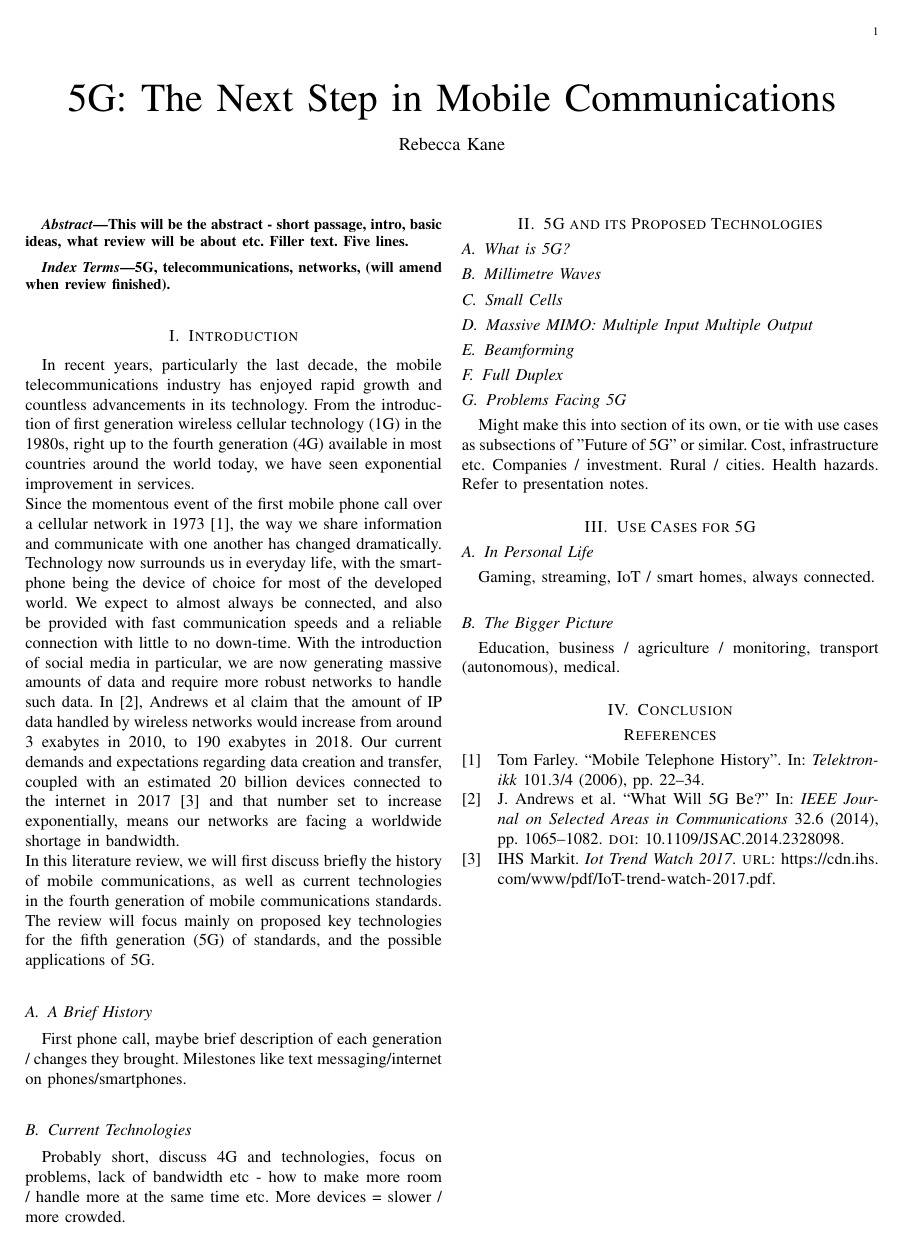
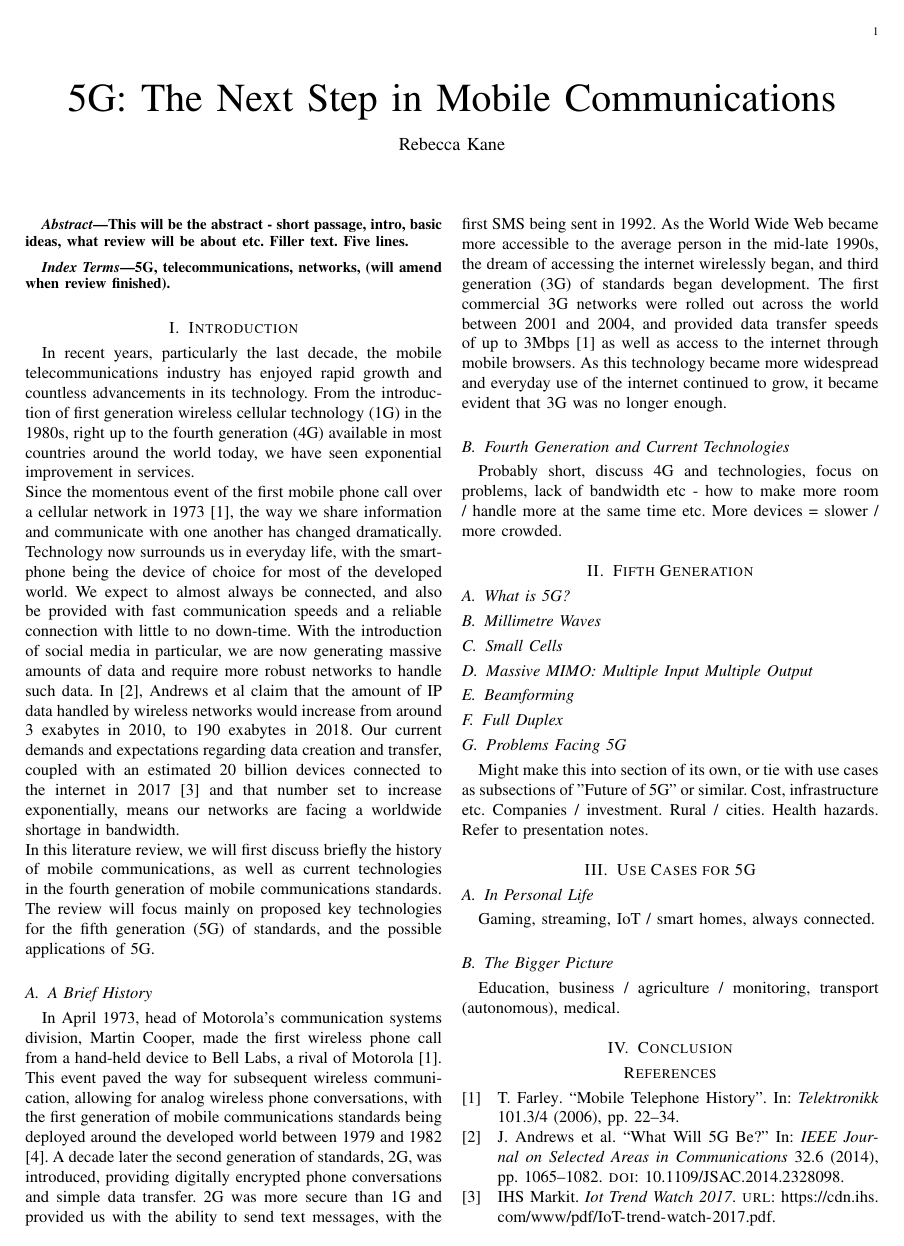
Before and after one commit to rebeccabernie/ResearchMethods-5G, a LaTeX paper (main.tex, which reads bibliography.bib): the whole page before the commit and page 1 of 2 after it. Compiled offline with pdfLaTeX.

Commit message:
Added brief history, starting 4G

```diff
--- a/bibliography.bib
+++ b/bibliography.bib
@@ -16,7 +18,9 @@
 }
 
 @article{tomfarhist,
-    author =       "Tom Farley",
+% times cited: 90~
+% Tom Farley
+    author =       "T. Farley",
     title =        "Mobile Telephone History",
     journal =      "Telektronikk",
     volume =       "101",
--- a/main.tex
+++ b/main.tex
@@ -27,17 +27,18 @@ Since the momentous event of the first mobile phone call over a cellular network
 In this literature review, we will first discuss briefly the history of mobile communications, as well as current technologies in the fourth generation of mobile communications standards. The review will focus mainly on proposed key technologies for the fifth generation (5G) of standards, and the possible applications of 5G.
 
 \subsection{A Brief History}
-First phone call, maybe brief description of each generation / changes they brought. Milestones like text messaging/internet on phones/smartphones.
+In April 1973, head of Motorola's communication systems division, Martin Cooper, made the first wireless phone call from a hand-held device to Bell Labs, a rival of Motorola \cite{tomfarhist}. This event paved the way for subsequent wireless communication, allowing for analog wireless phone conversations, with the first generation of mobile communications standards being deployed around the developed world between 1979 and 1982 \cite{evolution}. A decade later the second generation of standards, 2G, was introduced, providing digitally encrypted phone conversations and simple data transfer. 2G was more secure than 1G and provided us with the ability to send text messages, with the first SMS being sent in 1992. As the World Wide Web became more accessible to the average person in the mid-late 1990s, the dream of accessing the internet wirelessly began, and third generation (3G) of standards began development. The first commercial 3G networks were rolled out across the world between 2001 and 2004, and provided data transfer speeds of up to 3Mbps \cite{tomfarhist} as well as access to the internet through mobile browsers. As this technology became more widespread and everyday use of the internet continued to grow, it became evident that 3G was no longer enough.
 % Previous Generations
 % https://www.edn.com/electronics-blogs/edn-moments/4411258/1st-mobile-phone-call-is-made--April-3--1973
 % 1G - the first phones, being able to make a phone call.
 % 2G - slightly smaller devices, could send text messages.
 % 3G - first smartphones, could handle basic internet/webpages etc.
 % 4G - advanced smartphones, very fast - personal tests on phone peak at 70mbps download speed, average at around 15mbps.
-\subsection{Current Technologies}
+\subsection{Fourth Generation and Current Technologies}
+
 Probably short, discuss 4G and technologies, focus on problems, lack of bandwidth etc - how to make more room / handle more at the same time etc. More devices = slower / more crowded.
 
-\section{5G and its Proposed Technologies}
+\section{Fifth Generation}
 \subsection{What is 5G?}
 \subsection{Millimetre Waves}
 \subsection{Small Cells}
```
Also changed, not shown: 5GLitReview.pdf, bibliography.bib (17 more changed lines).
